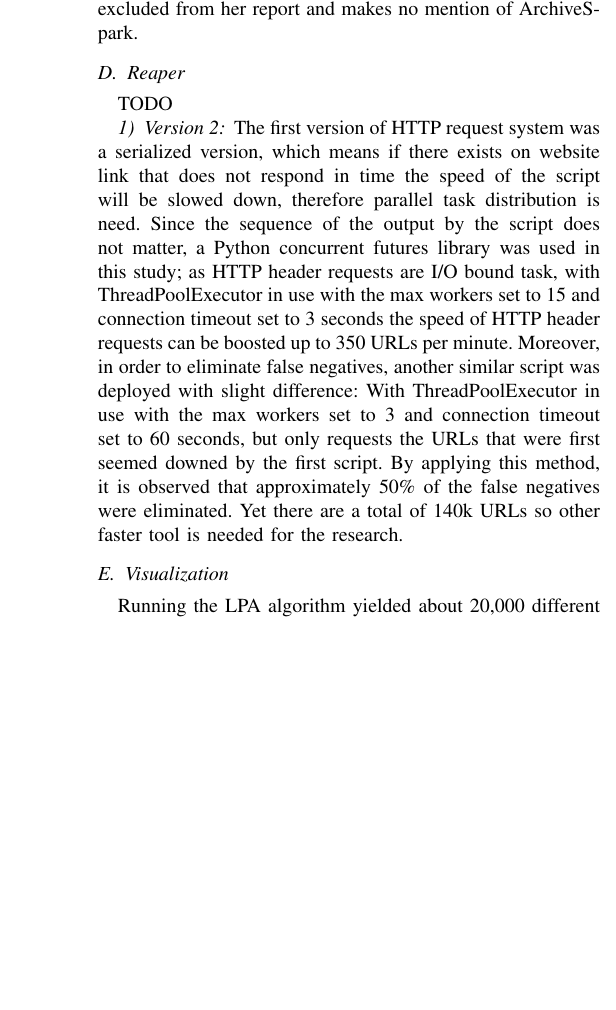
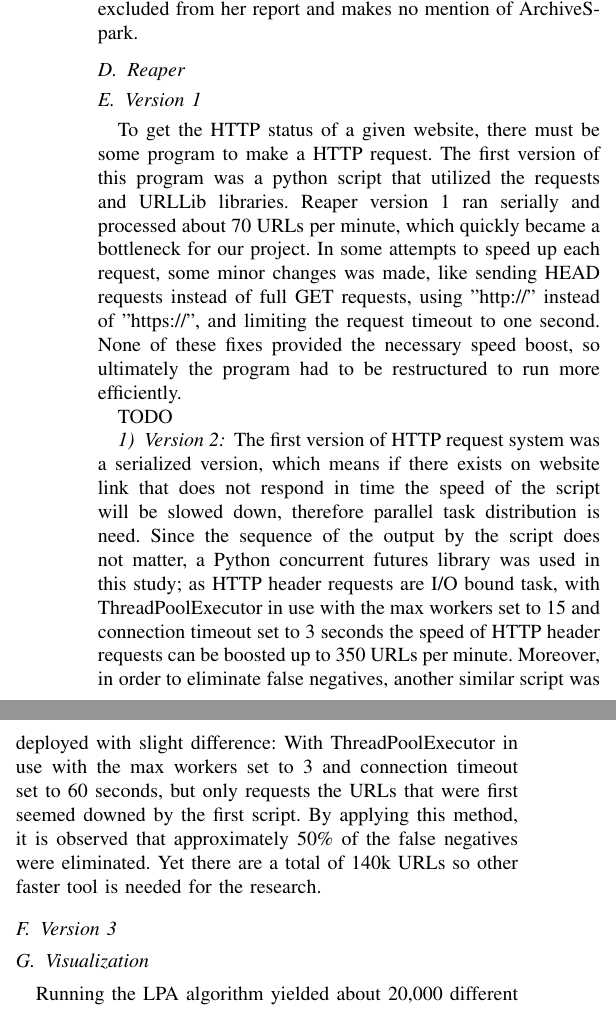
Before and after one commit to AndrewSelviaSJSU/cmpe256-ghost-towns, a LaTeX paper (report/conference_101719.tex): part of one column of page 2 of 6 before the commit and two parts of the columns of page 2 of 6 after it, the two joined at a grey line, cut so that both start at the same text, the shorter picture padded with empty space. Compiled offline with pdfLaTeX; a missing font is replaced by an installed copy or a similar font; a LaTeX package or settings file that is missing is left out.

Commit message:
Update conference_101719.tex
Added reaper v1 blurb

```diff
--- a/report/conference_101719.tex
+++ b/report/conference_101719.tex
@@ -85,6 +85,8 @@ Effort was expended to package Preparer in a single fat jar so it could be run v
 In conclusion, Preparer satisfies its contract of processing raw WARC data through a pipeline which includes LPA to detect communities. Though inspired by Win Suen's process, this procedure is truly novel as her data preparation code is excluded from her report and makes no mention of ArchiveSpark.
 
 \subsection{Reaper}
+\subsection{Version 1}
+To get the HTTP status of a given website, there must be some program to make a HTTP request. The first version of this program was a python script that utilized the requests and URLLib libraries. Reaper version 1 ran serially and processed about 70 URLs per minute, which quickly became a bottleneck for our project. In some attempts to speed up each request, some minor changes was made, like sending HEAD requests instead of full GET requests, using "http://" instead of "https://", and limiting the request timeout to one second. None of these fixes provided the necessary speed boost, so ultimately the program had to be restructured to run more efficiently.
 
 TODO
 \subsubsection{Version 2}
@@ -100,6 +102,9 @@ another similar script was deployed with slight difference:
 With ThreadPoolExecutor in use with the max workers set to 3 and connection timeout set to 60 seconds, but only requests the URLs that were first seemed downed by the first script. By applying this method,
 it is observed that approximately 50\% of the false negatives were eliminated.
 Yet there are a total of 140k URLs so other faster tool is needed for the research.
+
+\subsection{Version 3}
+
 \subsection{Visualization}
 
 Running the LPA algorithm yielded about 20,000 different communities. These results are then visualized using the iGraph module in Python. Figure X.a shows a qualitative visualization of community size. A quick inspection indicates that there are many small communities and only a few large communities. Figure X.b confirms this numerically. Over half of all communities consist of only one website. Although the largest community has around 15,000 websites, the average community size is 6.3 websites, and the median community size is 2 websites.
```
